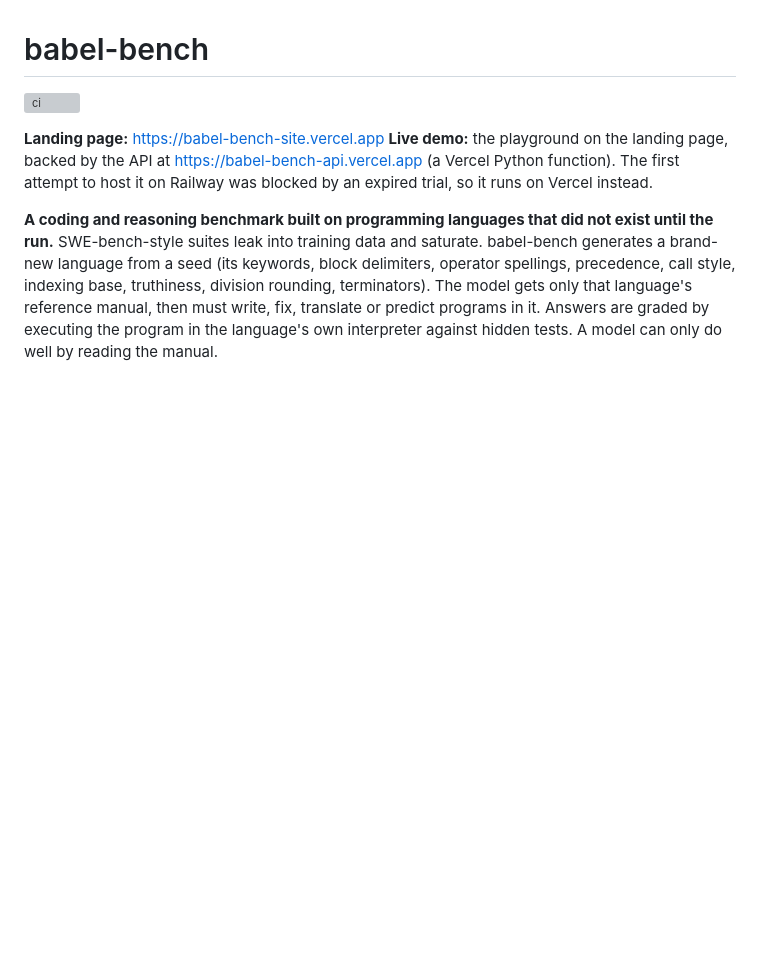
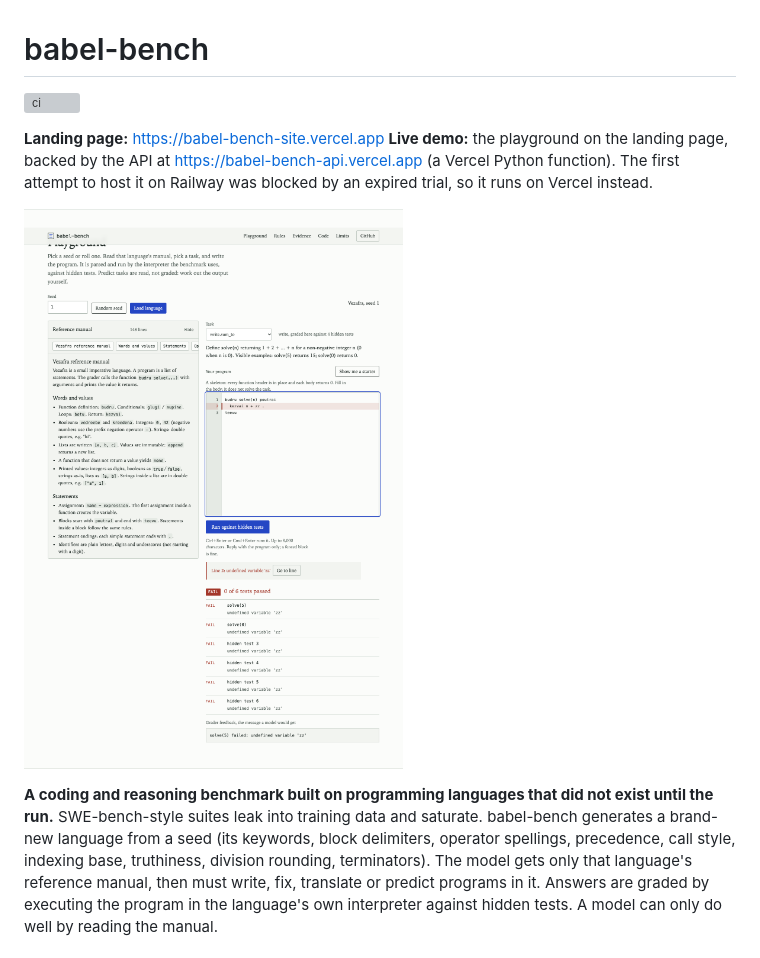
Before and after one commit to codealisha99/babel-bench, a Markdown page: README.md, the part around the change. GitHub-like rendering; pictures changed too: docs/playground.png (added); blank space fills up the shorter version; grey boxes are pictures that could not be loaded.

Commit message:
docs: playground screenshot in README; share image for the landing page

```diff
--- a/README.md
+++ b/README.md
@@ -4,6 +4,8 @@
 
 **Landing page:** https://babel-bench-site.vercel.app
 **Live demo:** the playground on the landing page, backed by the API at https://babel-bench-api.vercel.app (a Vercel Python function). The first attempt to host it on Railway was blocked by an expired trial, so it runs on Vercel instead.
+
+![The playground: a generated language manual, an editor with an error on line 2, and the interpreter message](docs/playground.png)
 
 **A coding and reasoning benchmark built on programming languages that did not exist until the run.**
 SWE-bench-style suites leak into training data and saturate. babel-bench generates a brand-new language
```
